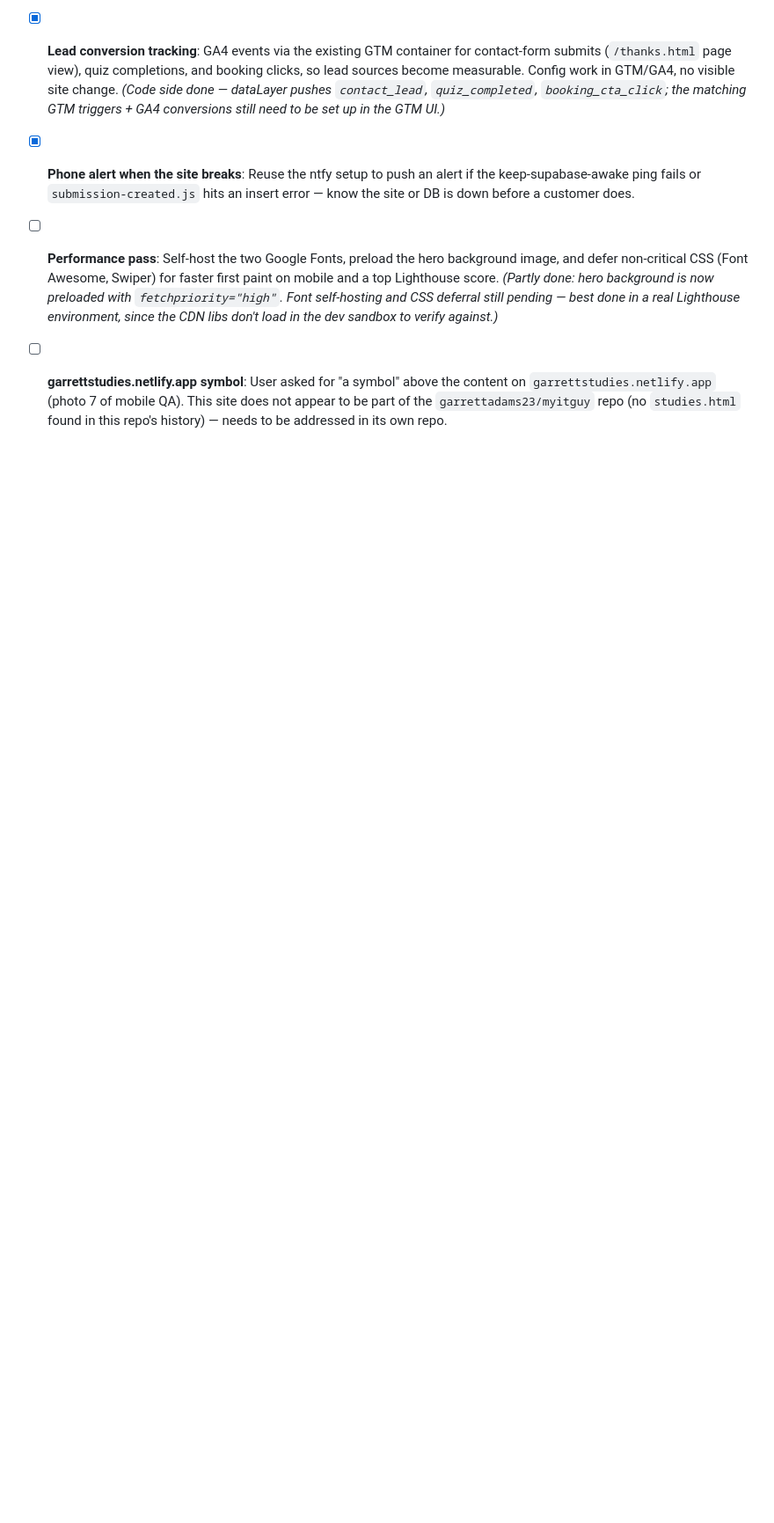
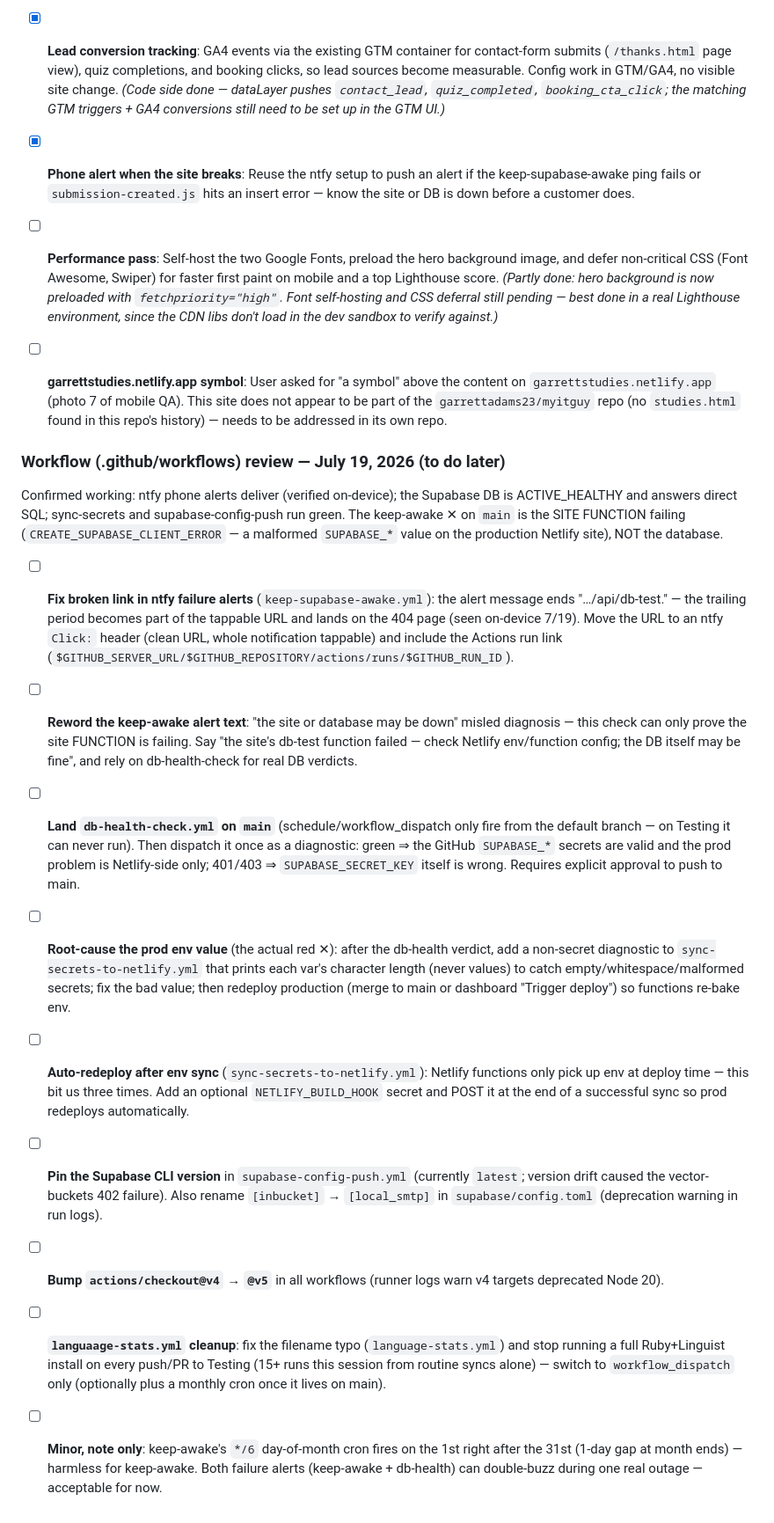
Before and after one commit to garrettadams23/MyITGuy, a Markdown page: plan.md, the part around the change. Shown at 88% size. Rendered like a GitHub page; blank space fills up the shorter version.

Commit message:
Add July 19 workflow YAML review findings/to-dos to plan.md
Docs-only: records the review of all five GitHub workflows as a
Future Ideas to-do list — ntfy link broken by a trailing period
(caused the on-device 404), misleading alert wording, db-health-check
stuck on Testing (schedules only fire from the default branch), the
prod CREATE_SUPABASE_CLIENT_ERROR root-cause chase, auto-redeploy via
build hook after env sync, Supabase CLI version pinning, checkout@v5
bumps, and language-stats filename/trigger cleanup. No workflow files
changed.

Co-Authored-By: Claude Fable 5 <noreply@anthropic.com>
Claude-Session: https://claude.ai/code/session_01JK4bd7GsAC2AvYpYVBQaqz

```diff
--- a/plan.md
+++ b/plan.md
@@ -136,3 +136,17 @@ Features & polish:
 - [ ] **Performance pass**: Self-host the two Google Fonts, preload the hero background image, and defer non-critical CSS (Font Awesome, Swiper) for faster first paint on mobile and a top Lighthouse score. *(Partly done: hero background is now preloaded with `fetchpriority="high"`. Font self-hosting and CSS deferral still pending — best done in a real Lighthouse environment, since the CDN libs don't load in the dev sandbox to verify against.)*
 
 - [ ] **garrettstudies.netlify.app symbol**: User asked for "a symbol" above the content on `garrettstudies.netlify.app` (photo 7 of mobile QA). This site does not appear to be part of the `garrettadams23/myitguy` repo (no `studies.html` found in this repo's history) — needs to be addressed in its own repo.
+
+### Workflow (.github/workflows) review — July 19, 2026 (to do later)
+
+Confirmed working: ntfy phone alerts deliver (verified on-device); the Supabase DB is ACTIVE_HEALTHY and answers direct SQL; sync-secrets and supabase-config-push run green. The keep-awake ✕ on `main` is the SITE FUNCTION failing (`CREATE_SUPABASE_CLIENT_ERROR` — a malformed `SUPABASE_*` value on the production Netlify site), NOT the database.
+
+- [ ] **Fix broken link in ntfy failure alerts** (`keep-supabase-awake.yml`): the alert message ends "…/api/db-test." — the trailing period becomes part of the tappable URL and lands on the 404 page (seen on-device 7/19). Move the URL to an ntfy `Click:` header (clean URL, whole notification tappable) and include the Actions run link (`$GITHUB_SERVER_URL/$GITHUB_REPOSITORY/actions/runs/$GITHUB_RUN_ID`).
+- [ ] **Reword the keep-awake alert text**: "the site or database may be down" misled diagnosis — this check can only prove the site FUNCTION is failing. Say "the site's db-test function failed — check Netlify env/function config; the DB itself may be fine", and rely on db-health-check for real DB verdicts.
+- [ ] **Land `db-health-check.yml` on `main`** (schedule/workflow_dispatch only fire from the default branch — on Testing it can never run). Then dispatch it once as a diagnostic: green ⇒ the GitHub `SUPABASE_*` secrets are valid and the prod problem is Netlify-side only; 401/403 ⇒ `SUPABASE_SECRET_KEY` itself is wrong. Requires explicit approval to push to main.
+- [ ] **Root-cause the prod env value** (the actual red ✕): after the db-health verdict, add a non-secret diagnostic to `sync-secrets-to-netlify.yml` that prints each var's character length (never values) to catch empty/whitespace/malformed secrets; fix the bad value; then redeploy production (merge to main or dashboard "Trigger deploy") so functions re-bake env.
+- [ ] **Auto-redeploy after env sync** (`sync-secrets-to-netlify.yml`): Netlify functions only pick up env at deploy time — this bit us three times. Add an optional `NETLIFY_BUILD_HOOK` secret and POST it at the end of a successful sync so prod redeploys automatically.
+- [ ] **Pin the Supabase CLI version** in `supabase-config-push.yml` (currently `latest`; version drift caused the vector-buckets 402 failure). Also rename `[inbucket]` → `[local_smtp]` in `supabase/config.toml` (deprecation warning in run logs).
+- [ ] **Bump `actions/checkout@v4` → `@v5`** in all workflows (runner logs warn v4 targets deprecated Node 20).
+- [ ] **`languaage-stats.yml` cleanup**: fix the filename typo (`language-stats.yml`) and stop running a full Ruby+Linguist install on every push/PR to Testing (15+ runs this session from routine syncs alone) — switch to `workflow_dispatch` only (optionally plus a monthly cron once it lives on main).
+- [ ] **Minor, note only**: keep-awake's `*/6` day-of-month cron fires on the 1st right after the 31st (1-day gap at month ends) — harmless for keep-awake. Both failure alerts (keep-awake + db-health) can double-buzz during one real outage — acceptable for now.
```
